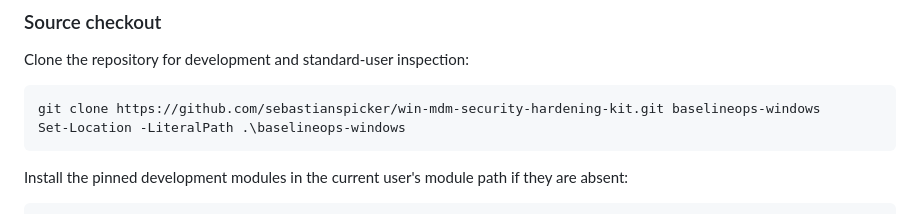
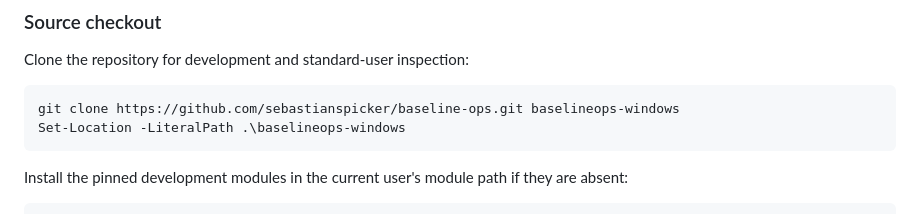
Before and after one commit to sebastianspicker/baseline-ops, a Markdown page: README.md, the part around the change. GitHub-like rendering.

Commit message:
update repository clone URL

````diff
--- a/README.md
+++ b/README.md
@@ -77,7 +77,7 @@ Earlier PowerShell Core versions are not part of the repository's verified toolc
 Clone the repository for development and standard-user inspection:
 
 ```powershell
-git clone https://github.com/sebastianspicker/win-mdm-security-hardening-kit.git baselineops-windows
+git clone https://github.com/sebastianspicker/baseline-ops.git baselineops-windows
 Set-Location -LiteralPath .\baselineops-windows
 ```
 
````
